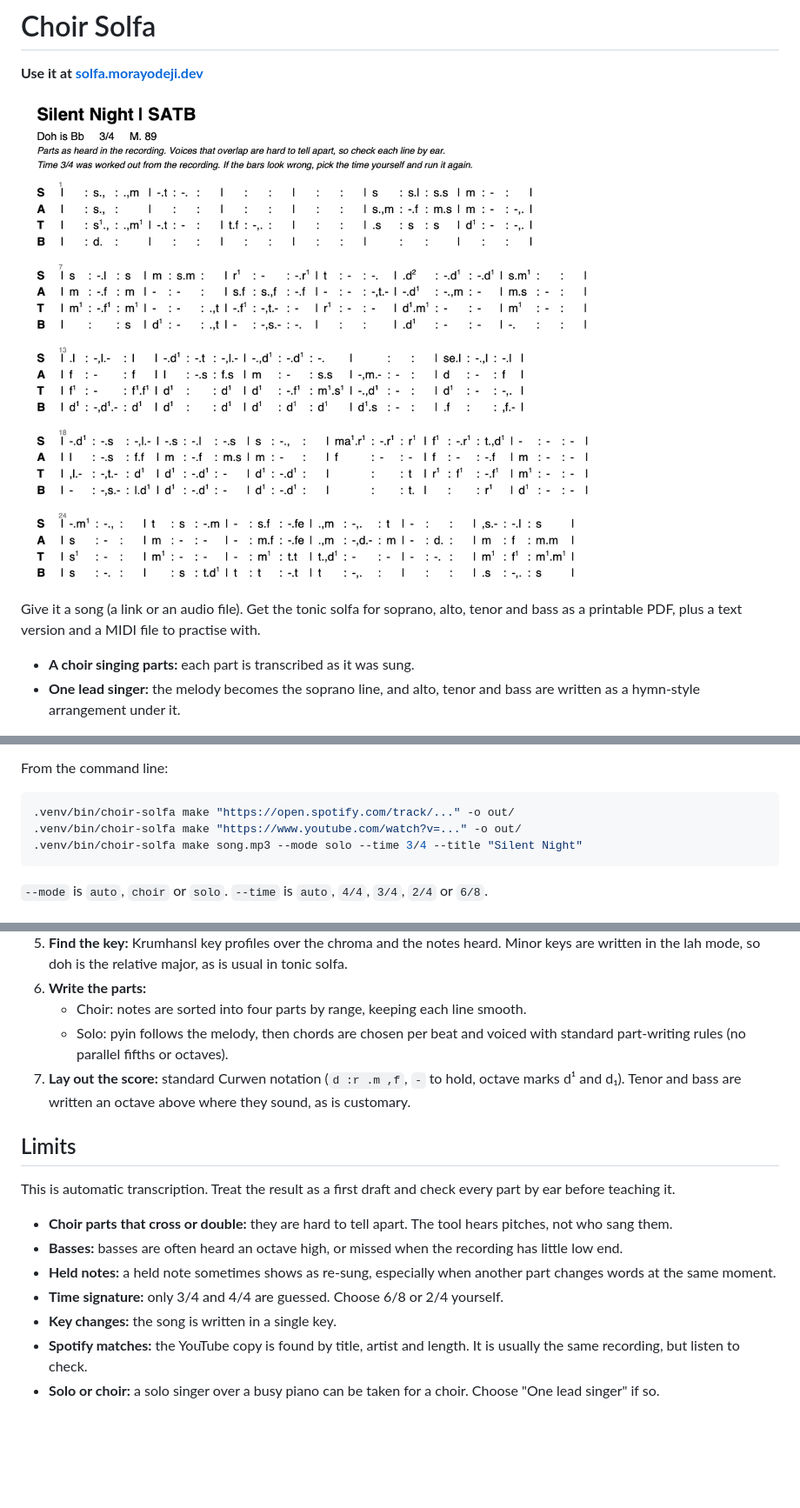
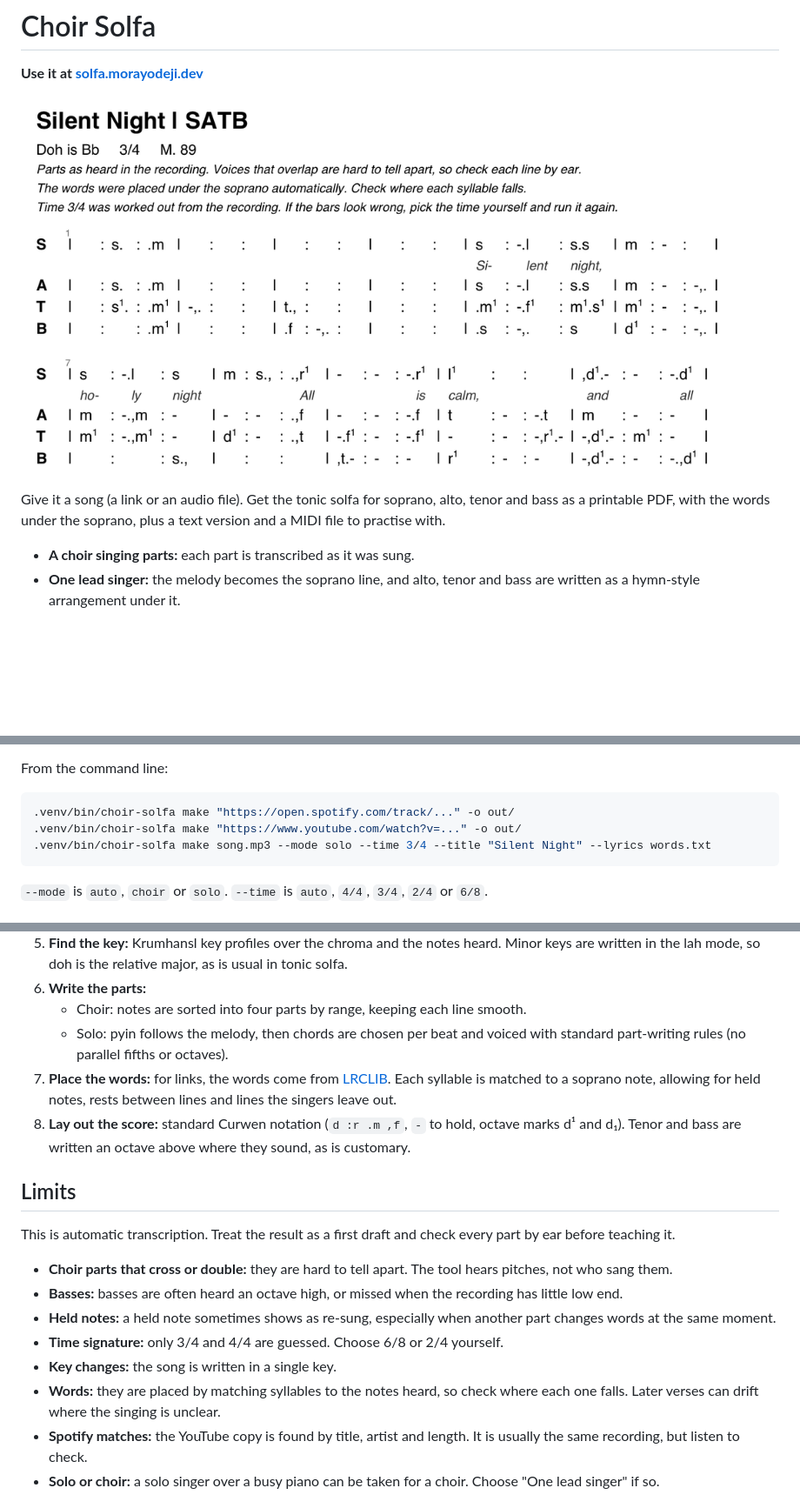
Before and after one commit to d-beloved/choir-solfa, a Markdown page: README.md, 3 parts joined by grey strips. Shown at 87% size. GitHub-like rendering; pictures changed too: .github/score.png; blank space fills up the shorter version.

````diff
--- a/README.md
+++ b/README.md
@@ -4,7 +4,7 @@
 
 ![The first bars of Silent Night as written out by Choir Solfa](.github/score.png)
 
-Give it a song (a link or an audio file). Get the tonic solfa for soprano, alto, tenor and bass as a printable PDF, plus a text version and a MIDI file to practise with.
+Give it a song (a link or an audio file). Get the tonic solfa for soprano, alto, tenor and bass as a printable PDF, with the words under the soprano, plus a text version and a MIDI file to practise with.
 
 - **A choir singing parts:** each part is transcribed as it was sung.
 - **One lead singer:** the melody becomes the soprano line, and alto, tenor and bass are written as a hymn-style arrangement under it.
@@ -49,7 +49,7 @@ From the command line:
 ```bash
 .venv/bin/choir-solfa make "https://open.spotify.com/track/..." -o out/
 .venv/bin/choir-solfa make "https://www.youtube.com/watch?v=..." -o out/
-.venv/bin/choir-solfa make song.mp3 --mode solo --time 3/4 --title "Silent Night"
+.venv/bin/choir-solfa make song.mp3 --mode solo --time 3/4 --title "Silent Night" --lyrics words.txt
 ```
 
 `--mode` is `auto`, `choir` or `solo`. `--time` is `auto`, `4/4`, `3/4`, `2/4` or `6/8`.
@@ -94,7 +96,8 @@ For example, Silent Night opens `s :-.l :s | m :- :-` in 3/4: s on beat 1, s hel
 6. **Write the parts:**
    - Choir: notes are sorted into four parts by range, keeping each line smooth.
    - Solo: pyin follows the melody, then chords are chosen per beat and voiced with standard part-writing rules (no parallel fifths or octaves).
-7. **Lay out the score:** standard Curwen notation (`d :r .m ,f`, `-` to hold, octave marks d¹ and d₁). Tenor and bass are written an octave above where they sound, as is customary.
+7. **Place the words:** for links, the words come from [LRCLIB](https://lrclib.net). Each syllable is matched to a soprano note, allowing for held notes, rests between lines and lines the singers leave out.
+8. **Lay out the score:** standard Curwen notation (`d :r .m ,f`, `-` to hold, octave marks d¹ and d₁). Tenor and bass are written an octave above where they sound, as is customary.
 
 ## Limits
 
@@ -105,6 +108,7 @@ This is automatic transcription. Treat the result as a first draft and check eve
 - **Held notes:** a held note sometimes shows as re-sung, especially when another part changes words at the same moment.
 - **Time signature:** only 3/4 and 4/4 are guessed. Choose 6/8 or 2/4 yourself.
 - **Key changes:** the song is written in a single key.
+- **Words:** they are placed by matching syllables to the notes heard, so check where each one falls. Later verses can drift where the singing is unclear.
 - **Spotify matches:** the YouTube copy is found by title, artist and length. It is usually the same recording, but listen to check.
 - **Solo or choir:** a solo singer over a busy piano can be taken for a choir. Choose "One lead singer" if so.
 
````
Also changed, not shown: other parts of README.md (+2 -0 lines), 14 other files.
